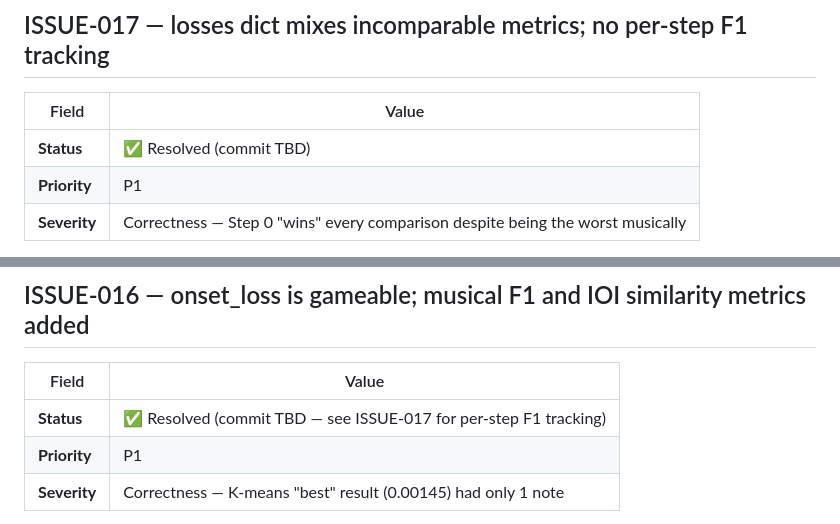
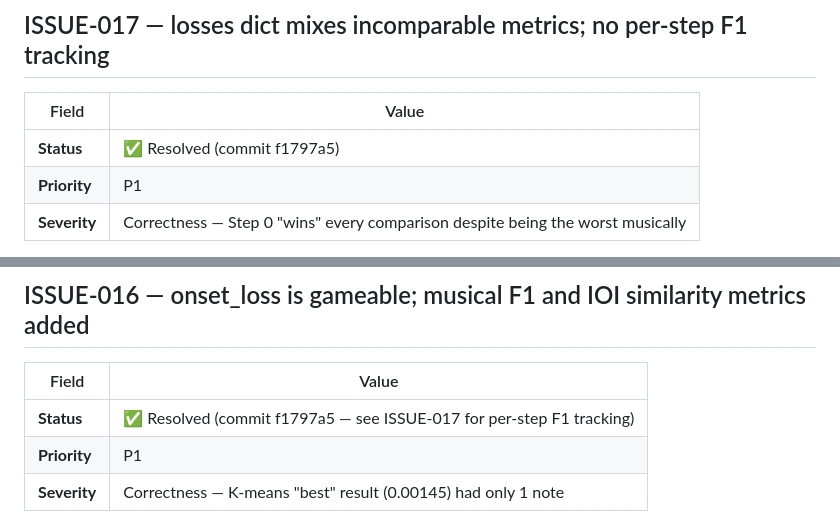
Before and after one commit to VahidGh/wormuse, a Markdown page: TODO.md, 2 parts joined by grey strips. Rendered like a GitHub page.

Commit message:
docs: update ISSUE-016/017 commit hashes in TODO.md
Co-Authored-By: Claude Sonnet 4.6 <noreply@anthropic.com>

```diff
--- a/TODO.md
+++ b/TODO.md
@@ -516,7 +516,7 @@ Pitch maps updated from D♭ major → C# minor pentatonic.
 
 | Field | Value |
 |---|---|
-| **Status** | ✅ Resolved (commit TBD) |
+| **Status** | ✅ Resolved (commit f1797a5) |
 | **Priority** | P1 |
 | **Severity** | Correctness — Step 0 "wins" every comparison despite being the worst musically |
 
@@ -543,7 +543,7 @@ components separately or add a note explaining the scale difference.
 
 | Field | Value |
 |---|---|
-| **Status** | ✅ Resolved (commit TBD — see ISSUE-017 for per-step F1 tracking) |
+| **Status** | ✅ Resolved (commit f1797a5 — see ISSUE-017 for per-step F1 tracking) |
 | **Priority** | P1 |
 | **Severity** | Correctness — K-means "best" result (0.00145) had only 1 note |
 
```
